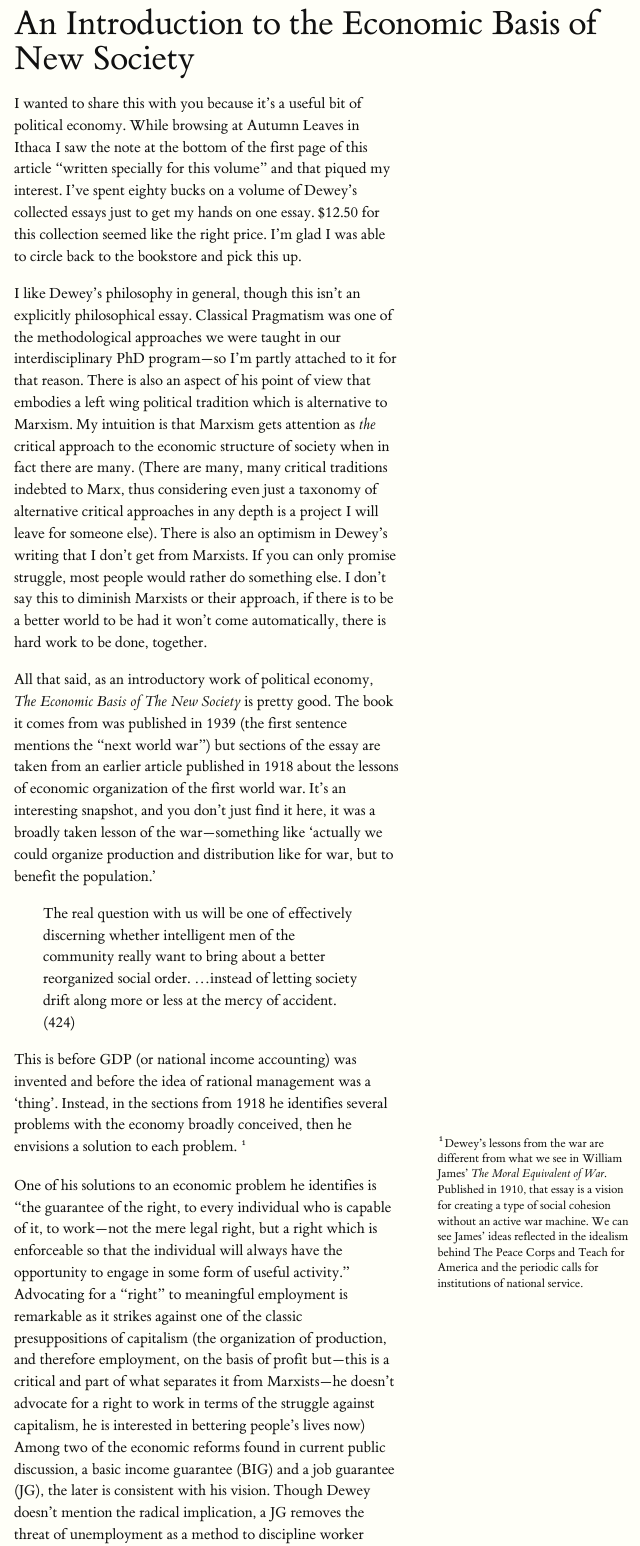
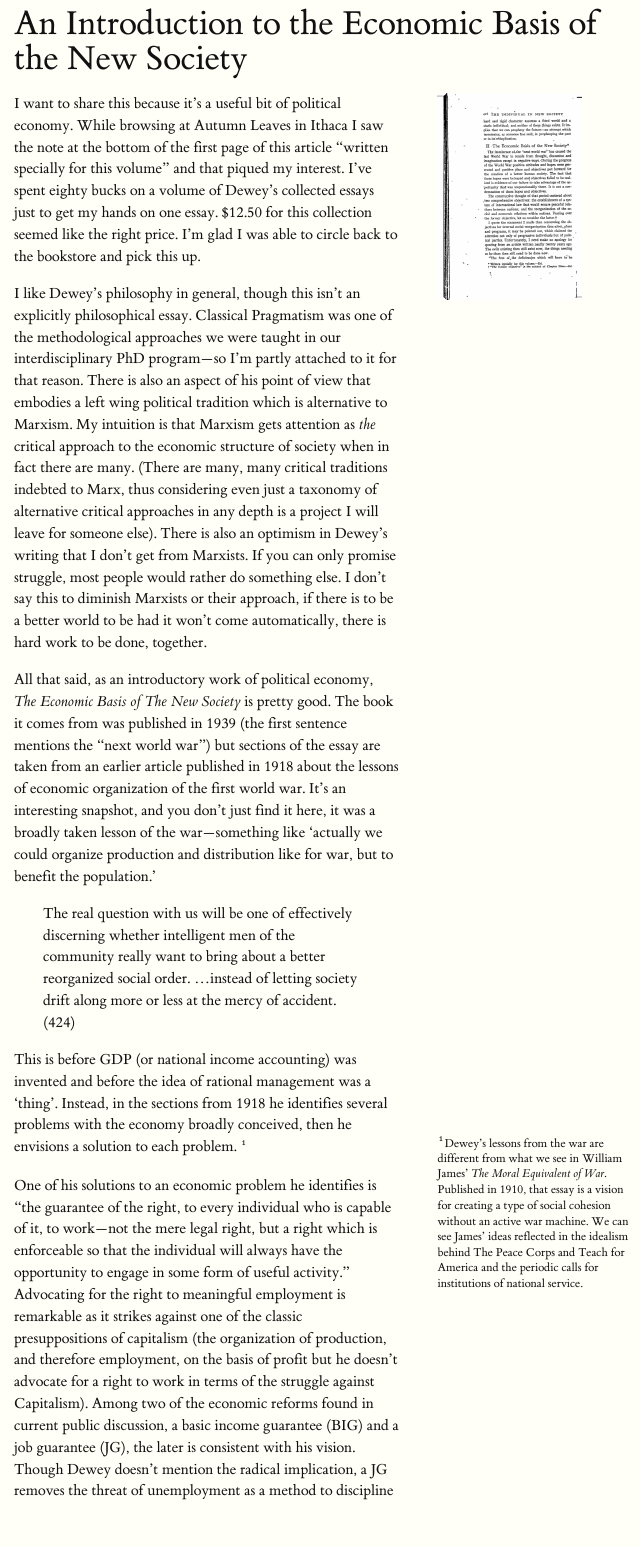
Before and after one commit to n-j-wilson/final_drafts, an R Markdown document (Introduction to Dewey/Introduction to Economic Basis of New Society.Rmd): the page in a window 1100 px wide, from its top. Rendered offline with R 4.5, knitr and Pandoc, with nearby package versions.

Commit message:
Saturday Writing

````diff
--- a/Introduction to Dewey/Introduction to Economic Basis of New Society.Rmd
+++ b/Introduction to Dewey/Introduction to Economic Basis of New Society.Rmd
@@ -1,15 +1,19 @@
 ---
-title: "An Introduction to the Economic Basis of New Society"
+title: "An Introduction to the Economic Basis of the New Society"
 output:
   tufte::tufte_html: default
   word_document: default
   pdf_document: default
 ---
-```{r message=FALSE, warning=FALSE, cache=TRUE, include=TRUE, echo = FALSE}
+
+```{r fig-margin, fig.height=3.5, fig.margin=TRUE, fig.width=3.5, message=FALSE, warning=FALSE, cache=FALSE, include=TRUE, echo=FALSE, fig.link=here::here("Introduction to Dewey", "Dewey (1939) The Economic Basis of the New Society.pdf")}
+library(here)
 library(tufte)
+
+knitr::include_graphics(here("Introduction to Dewey", "Dewey (1939) The Economic Basis of the New Society.png"))
 ```
 
-I wanted to share this with you because it's a useful bit of political economy.
+I want to share this because it's a useful bit of political economy.
 While browsing at Autumn Leaves in Ithaca I saw the note at the bottom of the first page of this article "written specially for this volume" and that piqued my interest.
 I've spent eighty bucks on a volume of Dewey's collected essays just to get my hands on one essay.
 $12.50 for this collection seemed like the right price.
@@ -37,7 +41,7 @@ Instead, in the sections from 1918 he identifies several problems with the econo
 
 One of his solutions to an economic problem he identifies is
 "the guarantee of the right, to every individual who is capable of it, to work---not the mere legal right, but a right which is enforceable so that the individual will always have the opportunity to engage in some form of useful activity."
-Advocating for a "right" to meaningful employment is remarkable as it strikes against one of the classic presuppositions of capitalism (the organization of production, and therefore employment, on the basis of profit but---this is a critical and part of what separates it from Marxists---he doesn't advocate for a right to work in terms of the struggle against capitalism, he is interested in bettering people's lives now)
+Advocating for the right to meaningful employment is remarkable as it strikes against one of the classic presuppositions of capitalism (the organization of production, and therefore employment, on the basis of profit but he doesn't advocate for a right to work in terms of the struggle against Capitalism).
 Among two of the economic reforms found in current public discussion, a basic income guarantee (BIG) and a job guarantee (JG), the later is consistent with his vision.
 Though Dewey doesn't mention the radical implication, a JG removes the threat of unemployment as a method to discipline worker behavior and potentially breaks the ability of the owners of capital to dictate the terms and scope of economic activity.
 I interpret a BIG as more palatable to the status quo because it does not change control over the terms of employment or production.
````
Also changed, not shown: Introduction to Dewey/Dewey (1939) The Economic Basis of the New Society.png (added), Introduction to Dewey/Introduction-to-Economic-Basis-of-New-Society.html, Introduction to Dewey/Introduction to Economic Basis of New Society.Rmd (2 more changed lines), 9 other files.
